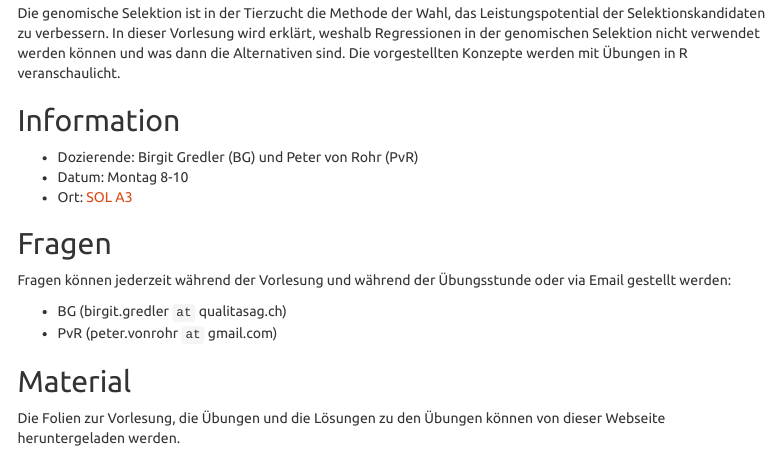
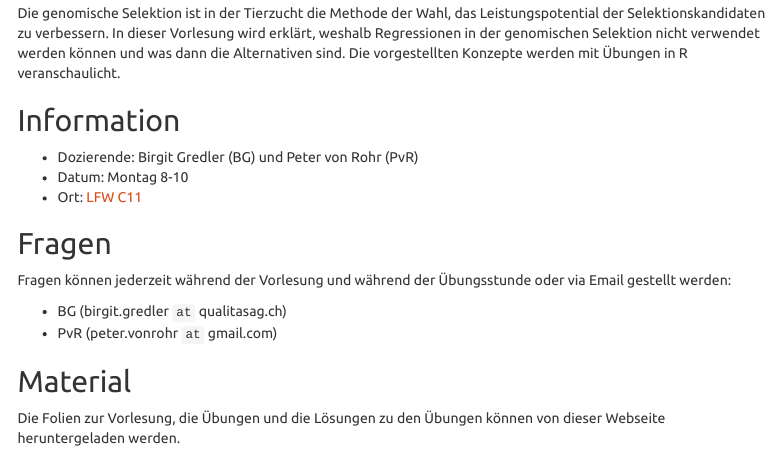
Before and after one commit to charlotte-ngs/GELASM, an R Markdown document (vignettes/index.Rmd): the page in a window 1100 px wide, from 500 px down. Rendered offline with R 4.5, knitr and Pandoc, with nearby package versions; menus at the side of the page are left out.

Commit message:
Changed Location from SOL A3 to LFW C11

```diff
--- a/vignettes/index.Rmd
+++ b/vignettes/index.Rmd
@@ -29,7 +29,7 @@ Die genomische Selektion ist in der Tierzucht die Methode der Wahl, das Leistung
 ## Information
 - Dozierende: Birgit Gredler (BG) und Peter von Rohr (PvR)
 - Datum: Montag 8-10
-- Ort: [SOL A3](http://www.mapsearch.ethz.ch/map/map.do?gebaeudeMap=SOL&lang=en)
+- Ort: [LFW C11](http://www.mapsearch.ethz.ch/map/map.do?gebaeudeMap=LFW&lang=en)
 
 ## Fragen
 Fragen können jederzeit während der Vorlesung und während der Übungsstunde oder via Email gestellt werden:
```
